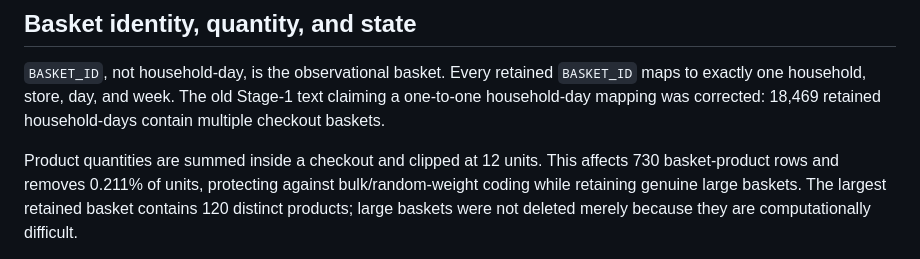
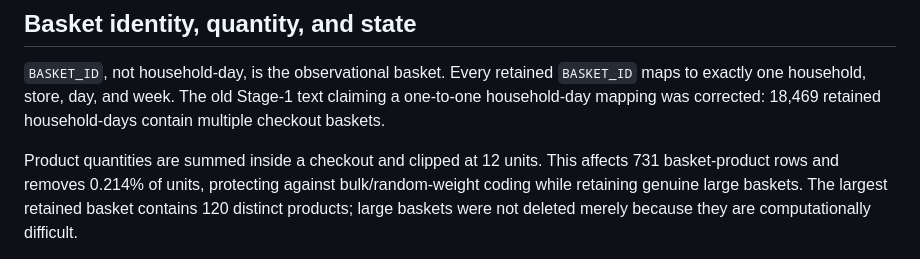
Before and after one commit to AjitKumar01/nf_dunnhumby, a Markdown page: paper/PREPROCESSING_AUDIT.md, the part around the change. Drawn GitHub-style.

Commit message:
correct audited quantity clipping count

```diff
--- a/paper/PREPROCESSING_AUDIT.md
+++ b/paper/PREPROCESSING_AUDIT.md
@@ -99,8 +99,8 @@ maps to exactly one household, store, day, and week. The old Stage-1 text claimi
 one-to-one household-day mapping was corrected: 18,469 retained household-days contain
 multiple checkout baskets.
 
-Product quantities are summed inside a checkout and clipped at 12 units. This affects 730
-basket-product rows and removes 0.211% of units, protecting against bulk/random-weight
+Product quantities are summed inside a checkout and clipped at 12 units. This affects 731
+basket-product rows and removes 0.214% of units, protecting against bulk/random-weight
 coding while retaining genuine large baskets. The largest retained basket contains 120
 distinct products; large baskets were not deleted merely because they are computationally
 difficult.
```
